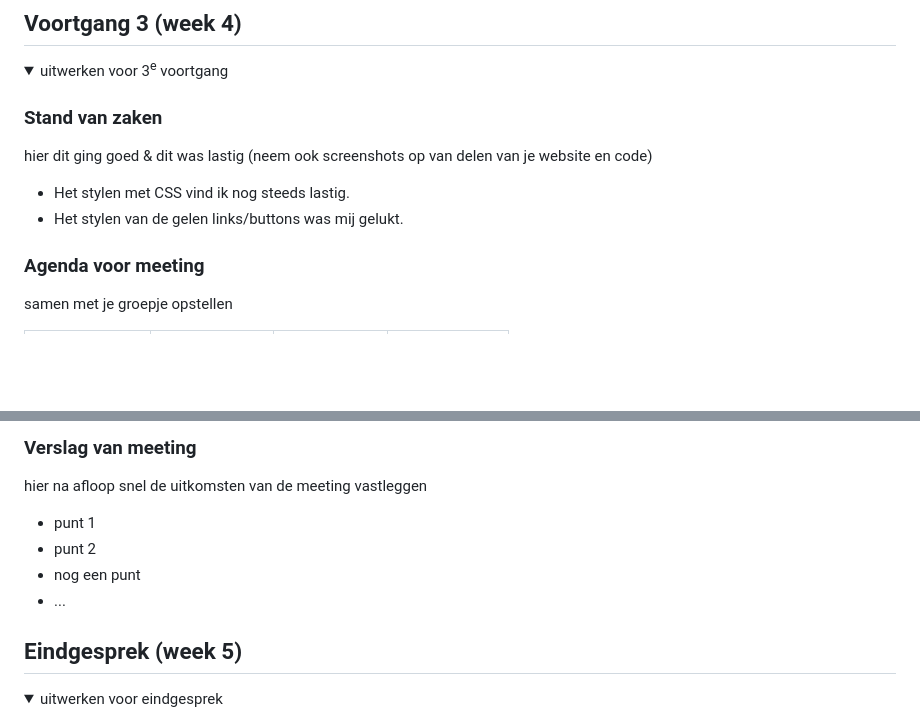
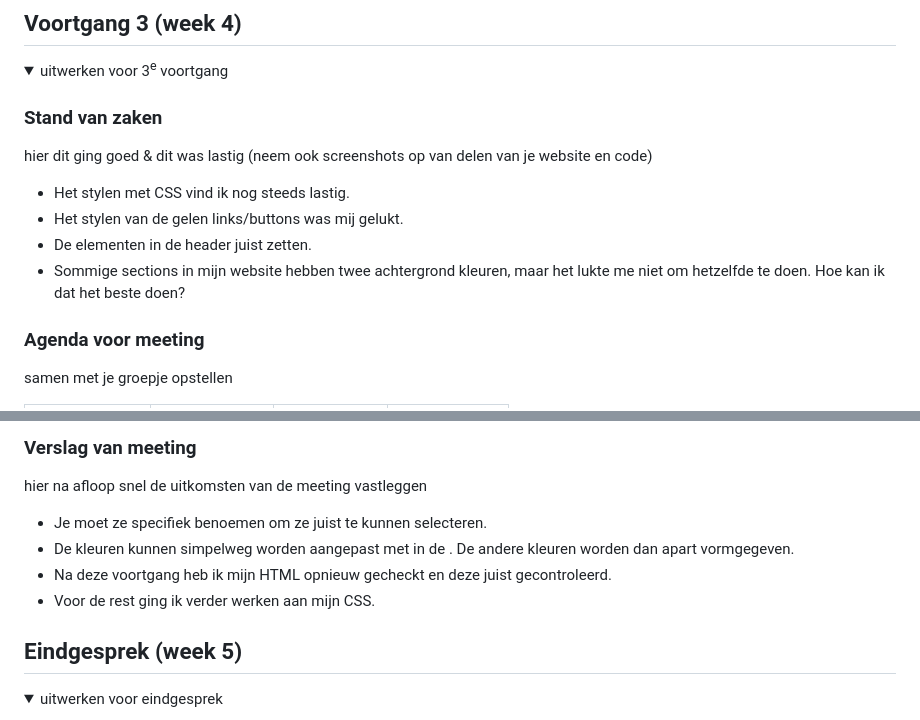
Before and after one commit to DRdeRomas/FED_Blok2_2425, a Markdown page: README.md, 2 parts joined by grey strips. Drawn GitHub-style; folded sections open; blank space fills up the shorter version.

```diff
--- a/README.md
+++ b/README.md
@@ -200,6 +200,9 @@ Nb. Door *open* toe te voegen aan een *details* element kun je deze standaard op
   hier dit ging goed & dit was lastig (neem ook screenshots op van delen van je website en code)
   - Het stylen met CSS vind ik nog steeds lastig.
   - Het stylen van de gelen links/buttons was mij gelukt.
+  - De elementen in de header juist zetten.
+  - Sommige sections in mijn website hebben twee achtergrond kleuren,
+  maar het lukte me niet om hetzelfde te doen. Hoe kan ik dat het beste doen?
 
 
   ### Agenda voor meeting
@@ -215,10 +218,10 @@ Nb. Door *open* toe te voegen aan een *details* element kun je deze standaard op
   ### Verslag van meeting
   hier na afloop snel de uitkomsten van de meeting vastleggen
 
-  - punt 1
-  - punt 2
-  - nog een punt
-  - ...
+  - Je moet ze specifiek benoemen om ze juist te kunnen selecteren.
+  - De kleuren kunnen simpelweg worden aangepast met in de <html>. De andere kleuren worden dan apart vormgegeven.
+  - Na deze voortgang  heb ik mijn HTML opnieuw gecheckt en deze juist gecontroleerd.
+  - Voor de rest ging ik verder werken aan mijn CSS.
 
 </details>
 
```
